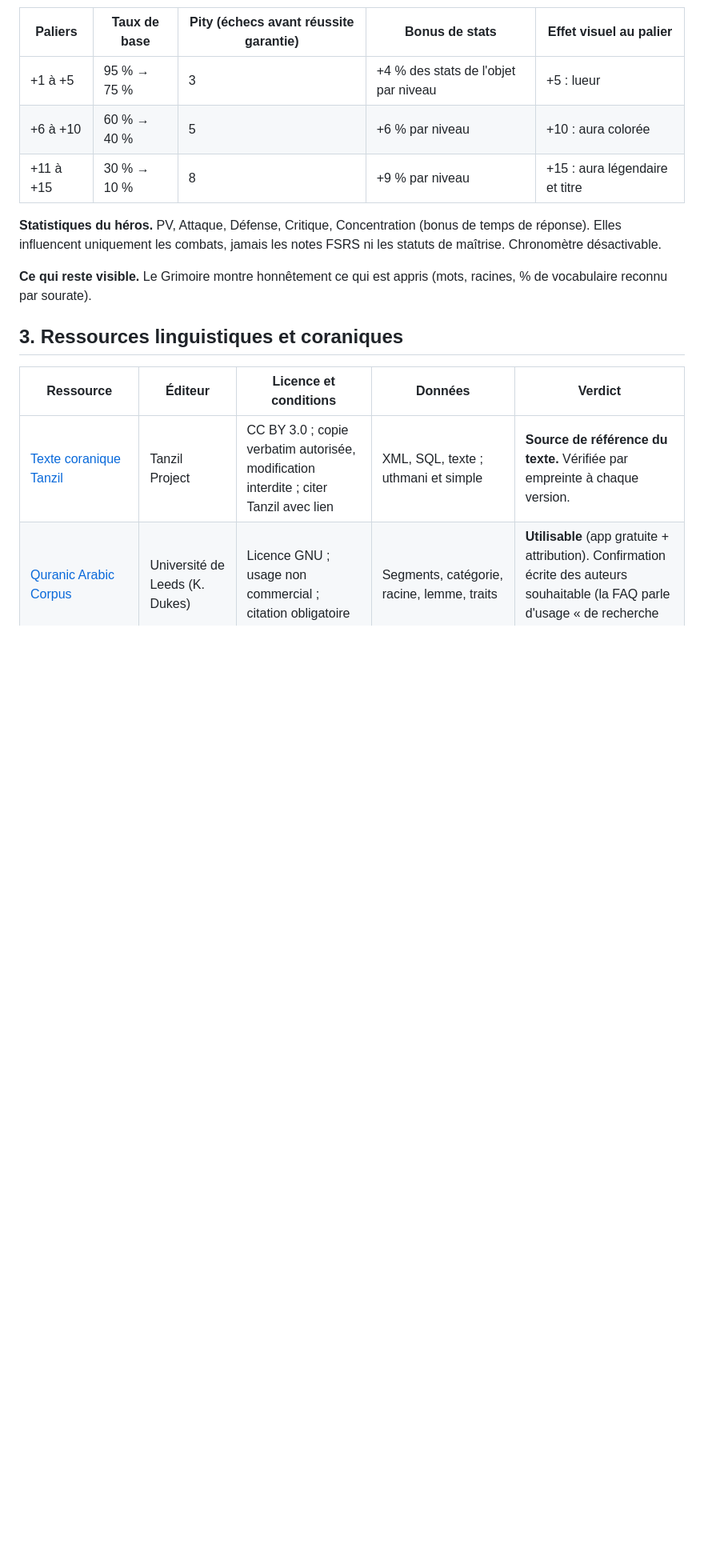
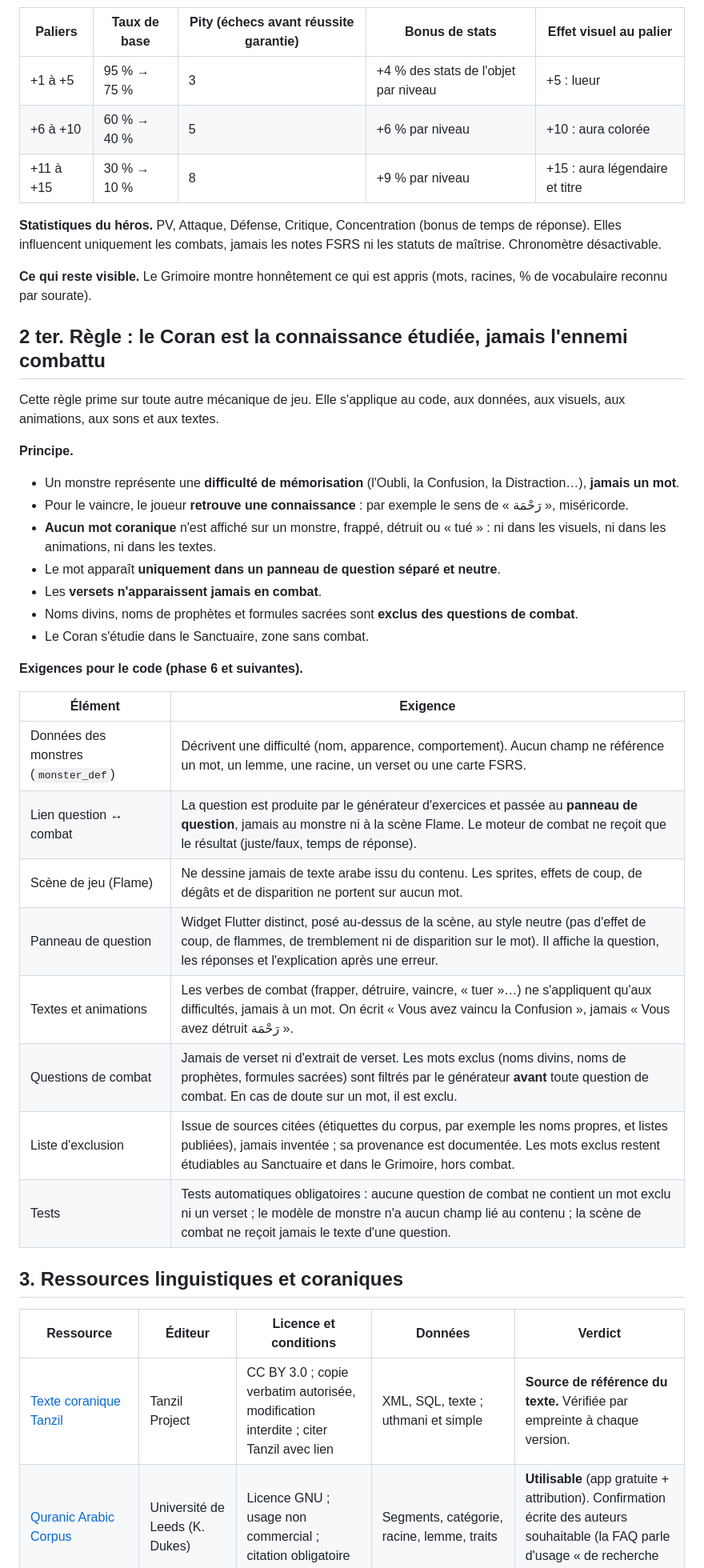
Before and after one commit to The-Ashams/iqura, a Markdown page: docs/ARCHITECTURE.md, the part around one of its changes. Shown at 80% size. Drawn GitHub-style; blank space fills up the shorter version.

```diff
--- a/docs/ARCHITECTURE.md
+++ b/docs/ARCHITECTURE.md
@@ -68,6 +68,33 @@ Chaque mécanique de RPG classique est branchée sur une activité d'apprentissa
 **Statistiques du héros.** PV, Attaque, Défense, Critique, Concentration (bonus de temps de réponse). Elles influencent uniquement les combats, jamais les notes FSRS ni les statuts de maîtrise. Chronomètre désactivable.
 
 **Ce qui reste visible.** Le Grimoire montre honnêtement ce qui est appris (mots, racines, % de vocabulaire reconnu par sourate).
+
+## 2 ter. Règle : le Coran est la connaissance étudiée, jamais l'ennemi combattu
+
+Cette règle prime sur toute autre mécanique de jeu. Elle s'applique au code, aux données, aux visuels, aux animations, aux sons et aux textes.
+
+**Principe.**
+
+- Un monstre représente une **difficulté de mémorisation** (l'Oubli, la Confusion, la Distraction…), **jamais un mot**.
+- Pour le vaincre, le joueur **retrouve une connaissance** : par exemple le sens de « رَحْمَة », miséricorde.
+- **Aucun mot coranique** n'est affiché sur un monstre, frappé, détruit ou « tué » : ni dans les visuels, ni dans les animations, ni dans les textes.
+- Le mot apparaît **uniquement dans un panneau de question séparé et neutre**.
+- Les **versets n'apparaissent jamais en combat**.
+- Noms divins, noms de prophètes et formules sacrées sont **exclus des questions de combat**.
+- Le Coran s'étudie dans le Sanctuaire, zone sans combat.
+
+**Exigences pour le code (phase 6 et suivantes).**
+
+| Élément | Exigence |
+| --- | --- |
+| Données des monstres (`monster_def`) | Décrivent une difficulté (nom, apparence, comportement). Aucun champ ne référence un mot, un lemme, une racine, un verset ou une carte FSRS. |
+| Lien question ↔ combat | La question est produite par le générateur d'exercices et passée au **panneau de question**, jamais au monstre ni à la scène Flame. Le moteur de combat ne reçoit que le résultat (juste/faux, temps de réponse). |
+| Scène de jeu (Flame) | Ne dessine jamais de texte arabe issu du contenu. Les sprites, effets de coup, de dégâts et de disparition ne portent sur aucun mot. |
+| Panneau de question | Widget Flutter distinct, posé au-dessus de la scène, au style neutre (pas d'effet de coup, de flammes, de tremblement ni de disparition sur le mot). Il affiche la question, les réponses et l'explication après une erreur. |
+| Textes et animations | Les verbes de combat (frapper, détruire, vaincre, « tuer »…) ne s'appliquent qu'aux difficultés, jamais à un mot. On écrit « Vous avez vaincu la Confusion », jamais « Vous avez détruit رَحْمَة ». |
+| Questions de combat | Jamais de verset ni d'extrait de verset. Les mots exclus (noms divins, noms de prophètes, formules sacrées) sont filtrés par le générateur **avant** toute question de combat. En cas de doute sur un mot, il est exclu. |
+| Liste d'exclusion | Issue de sources citées (étiquettes du corpus, par exemple les noms propres, et listes publiées), jamais inventée ; sa provenance est documentée. Les mots exclus restent étudiables au Sanctuaire et dans le Grimoire, hors combat. |
+| Tests | Tests automatiques obligatoires : aucune question de combat ne contient un mot exclu ni un verset ; le modèle de monstre n'a aucun champ lié au contenu ; la scène de combat ne reçoit jamais le texte d'une question. |
 
 ## 3. Ressources linguistiques et coraniques
 
```
Also changed, not shown: other parts of docs/ARCHITECTURE.md (+8 -7 lines), CLAUDE.md (+9 -2 lines).
